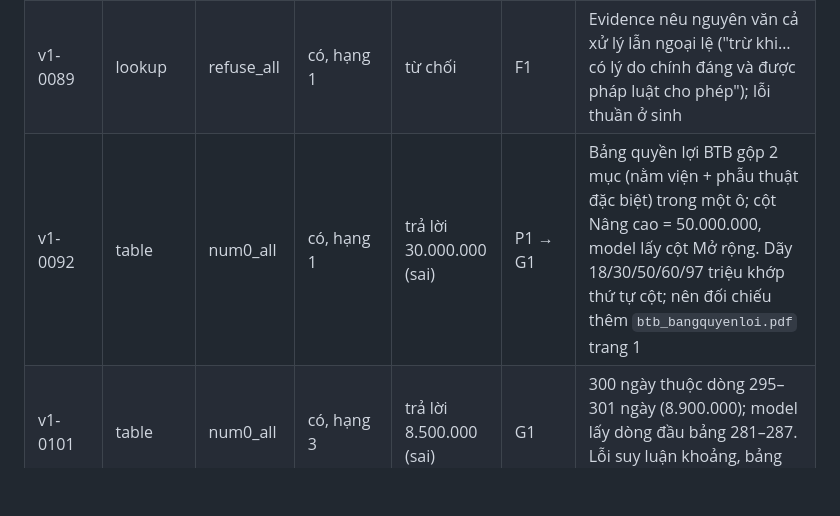
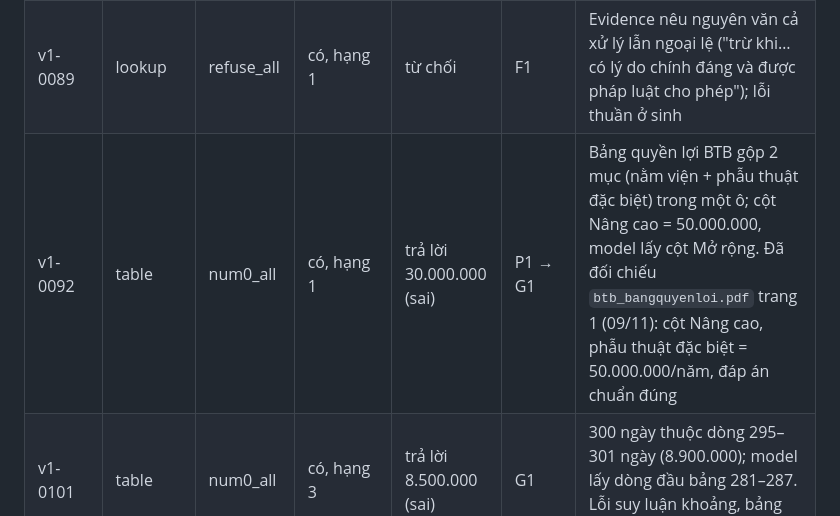
Before and after one commit to daisyngocha/bv-rag, a Markdown page: results/review/d1_review_v1_test_b4.md, the part around the change. GitHub-like rendering; blank space fills up the shorter version.

Commit message:
D1 v1-0092: xác nhận 50.000.000/năm theo PDF bảng quyền lợi BTB trang 1
Co-Authored-By: Claude Opus 5.5 <noreply@anthropic.com>
Claude-Session: https://claude.ai/code/session_018CV51zTVWsphPpqPAkrZoC

```diff
--- a/results/review/d1_review_v1_test_b4.md
+++ b/results/review/d1_review_v1_test_b4.md
@@ -17,7 +17,7 @@ Toàn bộ lỗi thuộc hệ thống, nhãn chính dùng cho phân tích lỗi
 | v1-0046 | scenario | miss_all, refuse_all | không | từ chối | R1 | Đáp án ở khoản 10 của chunk danh sách loại trừ C37_QT_C3_K9 (9 khoản); top-5 là bảng quyền lợi, định nghĩa |
 | v1-0049 | scenario | miss_all, refuse_all | không | từ chối | R1 | Câu đáp án là gạch đầu dòng cuối của chunk nghĩa vụ dài (BTB_QT_C4_M14_K2_P1); chunk tiếp P2 ở hạng 24 không chứa đáp án |
 | v1-0089 | lookup | refuse_all | có, hạng 1 | từ chối | F1 | Evidence nêu nguyên văn cả xử lý lẫn ngoại lệ ("trừ khi… có lý do chính đáng và được pháp luật cho phép"); lỗi thuần ở sinh |
-| v1-0092 | table | num0_all | có, hạng 1 | trả lời 30.000.000 (sai) | P1 → G1 | Bảng quyền lợi BTB gộp 2 mục (nằm viện + phẫu thuật đặc biệt) trong một ô; cột Nâng cao = 50.000.000, model lấy cột Mở rộng. Dãy 18/30/50/60/97 triệu khớp thứ tự cột; nên đối chiếu thêm `btb_bangquyenloi.pdf` trang 1 |
+| v1-0092 | table | num0_all | có, hạng 1 | trả lời 30.000.000 (sai) | P1 → G1 | Bảng quyền lợi BTB gộp 2 mục (nằm viện + phẫu thuật đặc biệt) trong một ô; cột Nâng cao = 50.000.000, model lấy cột Mở rộng. Đã đối chiếu `btb_bangquyenloi.pdf` trang 1 (09/11): cột Nâng cao, phẫu thuật đặc biệt = 50.000.000/năm, đáp án chuẩn đúng |
 | v1-0101 | table | num0_all | có, hạng 3 | trả lời 8.500.000 (sai) | G1 | 300 ngày thuộc dòng 295–301 ngày (8.900.000); model lấy dòng đầu bảng 281–287. Lỗi suy luận khoảng, bảng parse đúng |
 | v1-0106 | scenario | miss_all | không | từ chối | R1 | Cả 2 điểm loại trừ (khoản 11 dịch bệnh nhóm A/B, khoản 16 suy thận/chạy thận) nằm trong BTB_QT_C3_K1_P2; chunk OCR nhiễu ("L2,", "l5:") |
 | v1-0108 | scenario | refuse_all | không | từ chối | R1 | FLX_QT_C3_K13 (khủng bố NCB, gồm cả hành động ngăn chặn/đàn áp) không vào top-5; top-5 là quyền lợi chương II và loại trừ K2–9 |
```
